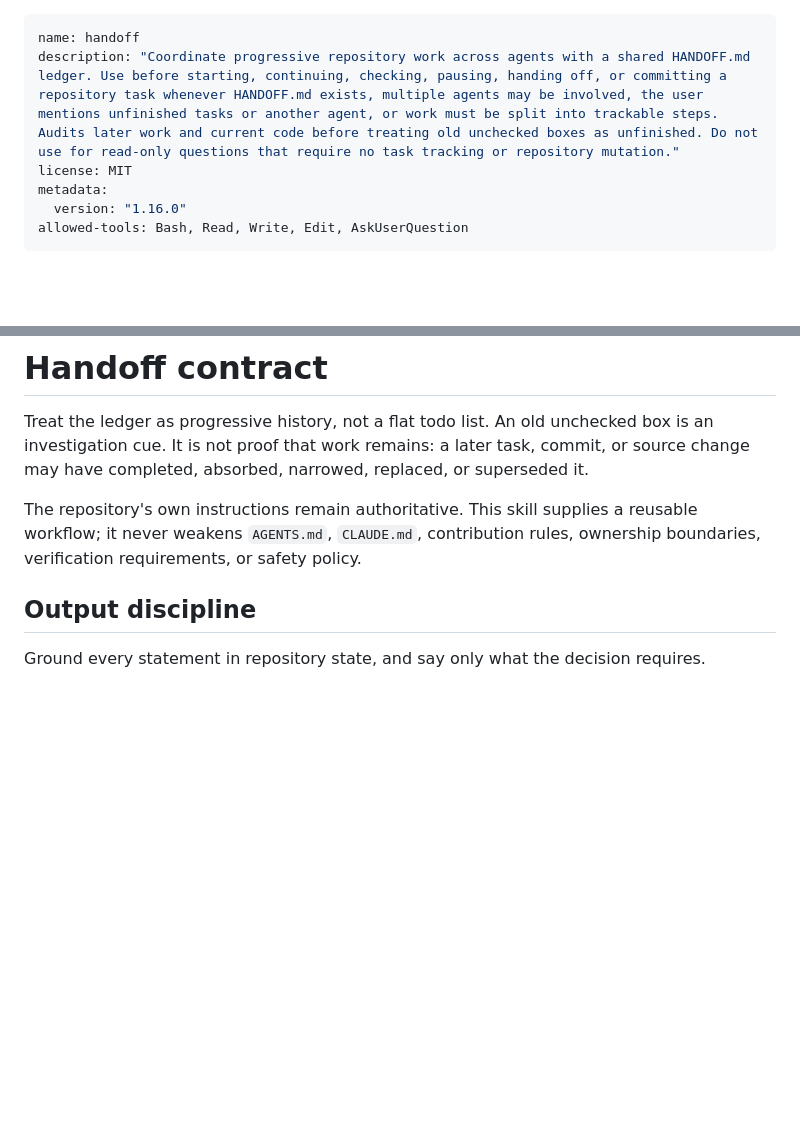
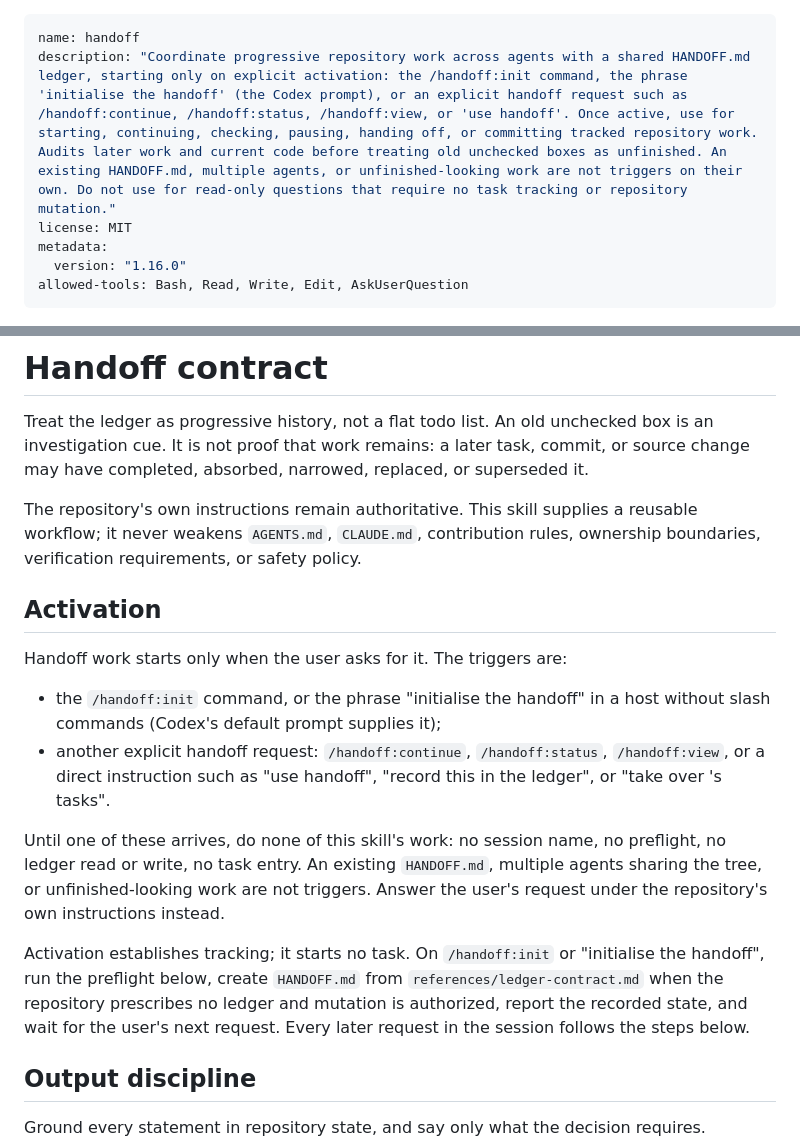
Before and after one commit to divijshrivastava/handoff-skill, a Markdown page: skills/handoff/SKILL.md, 2 parts joined by grey strips. GitHub-like rendering; blank space fills up the shorter version.

Commit message:
Gate handoff work behind explicit activation.
Hosts auto-selected the skill whenever HANDOFF.md existed, so preflight and
ledger work ran on requests the user never asked to track. The description no
longer lists repository conditions as triggers and states that an existing
HANDOFF.md, multiple agents, or unfinished-looking work are not triggers on
their own. A new Activation section confines handoff work to /handoff:init, the
phrase "initialise the handoff", or an explicit handoff request, and says that
activation establishes tracking without starting a task.

Written by the session recorded in HANDOFF.md as Enkidu (harness: Kimi Code),
which left it uncommitted. Committed here by Daedalus to correct an earlier
mistake: commit f3443f4 staged skills/handoff/SKILL.md while Enkidu was editing
it, so this change was swept into an unrelated commit about harness labels.
That commit has been split, and this is Enkidu's half, unchanged. Its
companion edits to README.md, agents/openai.yaml, evals.json and the new
commands/init.md remain uncommitted and untouched, as does its own entry's
account of them.

Verified after the split: 222 helper tests and 5 repository tests pass,
versions agree at 1.16.0, ledger validation and git diff --check pass.

Co-Authored-By: Claude Opus 5 <noreply@anthropic.com>
Claude-Session: https://claude.ai/code/session_016wQ9JVfrJ8HGyVJm71fmDw

```diff
--- a/skills/handoff/SKILL.md
+++ b/skills/handoff/SKILL.md
@@ -1,6 +1,6 @@
 ---
 name: handoff
-description: "Coordinate progressive repository work across agents with a shared HANDOFF.md ledger. Use before starting, continuing, checking, pausing, handing off, or committing a repository task whenever HANDOFF.md exists, multiple agents may be involved, the user mentions unfinished tasks or another agent, or work must be split into trackable steps. Audits later work and current code before treating old unchecked boxes as unfinished. Do not use for read-only questions that require no task tracking or repository mutation."
+description: "Coordinate progressive repository work across agents with a shared HANDOFF.md ledger, starting only on explicit activation: the /handoff:init command, the phrase 'initialise the handoff' (the Codex prompt), or an explicit handoff request such as /handoff:continue, /handoff:status, /handoff:view, or 'use handoff'. Once active, use for starting, continuing, checking, pausing, handing off, or committing tracked repository work. Audits later work and current code before treating old unchecked boxes as unfinished. An existing HANDOFF.md, multiple agents, or unfinished-looking work are not triggers on their own. Do not use for read-only questions that require no task tracking or repository mutation."
 license: MIT
 metadata:
   version: "1.16.0"
@@ -17,6 +17,27 @@ superseded it.
 The repository's own instructions remain authoritative. This skill supplies a
 reusable workflow; it never weakens `AGENTS.md`, `CLAUDE.md`, contribution
 rules, ownership boundaries, verification requirements, or safety policy.
+
+## Activation
+
+Handoff work starts only when the user asks for it. The triggers are:
+
+- the `/handoff:init` command, or the phrase "initialise the handoff" in a
+  host without slash commands (Codex's default prompt supplies it);
+- another explicit handoff request: `/handoff:continue`, `/handoff:status`,
+  `/handoff:view`, or a direct instruction such as "use handoff", "record
+  this in the ledger", or "take over <owner>'s tasks".
+
+Until one of these arrives, do none of this skill's work: no session name, no
+preflight, no ledger read or write, no task entry. An existing `HANDOFF.md`,
+multiple agents sharing the tree, or unfinished-looking work are not triggers.
+Answer the user's request under the repository's own instructions instead.
+
+Activation establishes tracking; it starts no task. On `/handoff:init` or
+"initialise the handoff", run the preflight below, create `HANDOFF.md` from
+`references/ledger-contract.md` when the repository prescribes no ledger and
+mutation is authorized, report the recorded state, and wait for the user's
+next request. Every later request in the session follows the steps below.
 
 ## Output discipline
 
```
